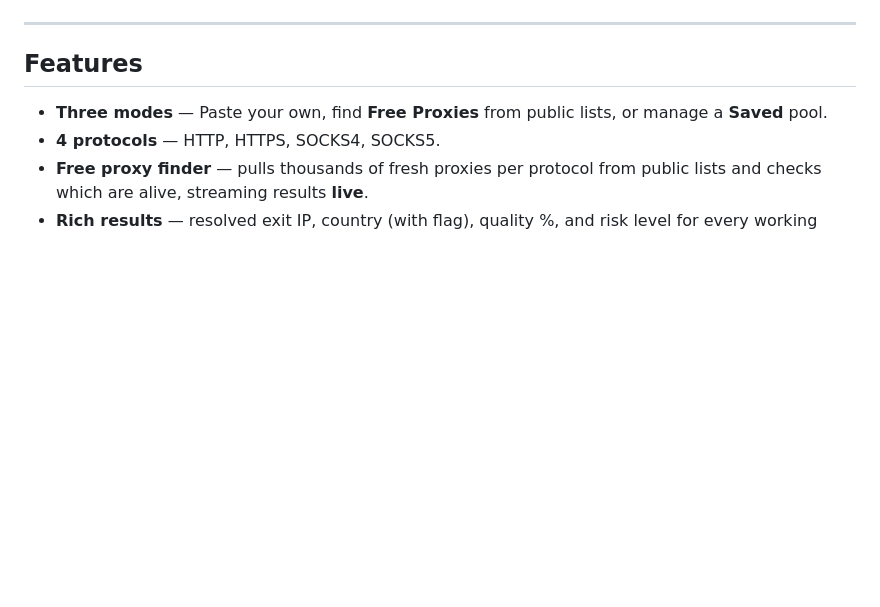
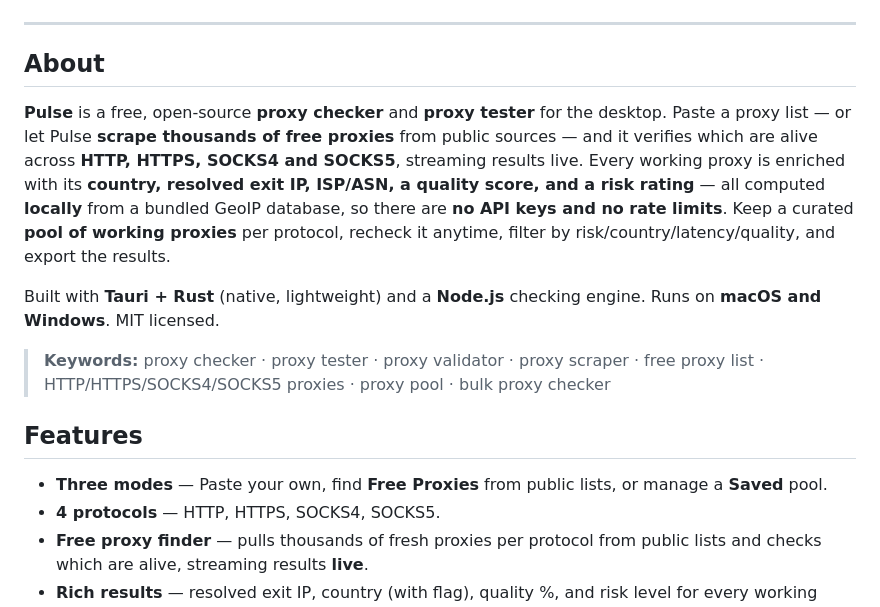
Before and after one commit to lewispour/pulse-proxy-checker, a Markdown page: README.md, the part around one of its changes. Rendered like a GitHub page; blank space fills up the shorter version.

Commit message:
README: add About section, badges, and keywords for discoverability

```diff
--- a/README.md
+++ b/README.md
@@ -13,6 +20,23 @@ risk data, and **zero API rate limits**.
 </div>
 
 ---
+
+## About
+
+**Pulse** is a free, open-source **proxy checker** and **proxy tester** for the
+desktop. Paste a proxy list — or let Pulse **scrape thousands of free proxies** from
+public sources — and it verifies which are alive across **HTTP, HTTPS, SOCKS4 and
+SOCKS5**, streaming results live. Every working proxy is enriched with its **country,
+resolved exit IP, ISP/ASN, a quality score, and a risk rating** — all computed
+**locally** from a bundled GeoIP database, so there are **no API keys and no rate
+limits**. Keep a curated **pool of working proxies** per protocol, recheck it anytime,
+filter by risk/country/latency/quality, and export the results.
+
+Built with **Tauri + Rust** (native, lightweight) and a **Node.js** checking engine.
+Runs on **macOS and Windows**. MIT licensed.
+
+> **Keywords:** proxy checker · proxy tester · proxy validator · proxy scraper ·
+> free proxy list · HTTP/HTTPS/SOCKS4/SOCKS5 proxies · proxy pool · bulk proxy checker
 
 ## Features
 
```
Also changed, not shown: other parts of README.md (+7 -0 lines).
